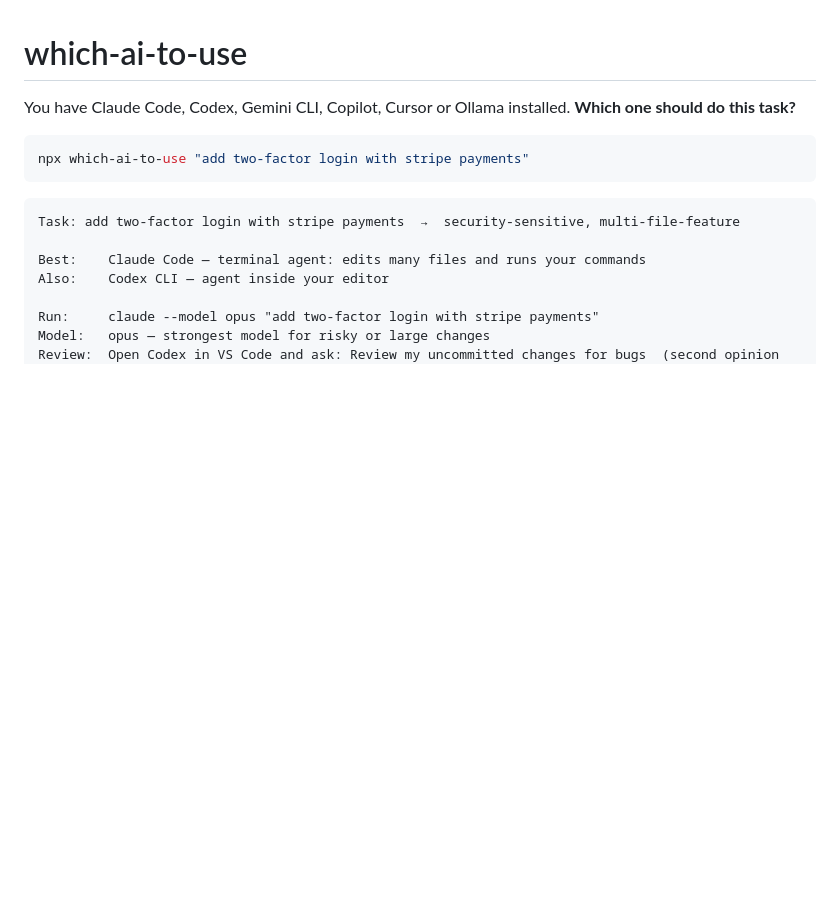
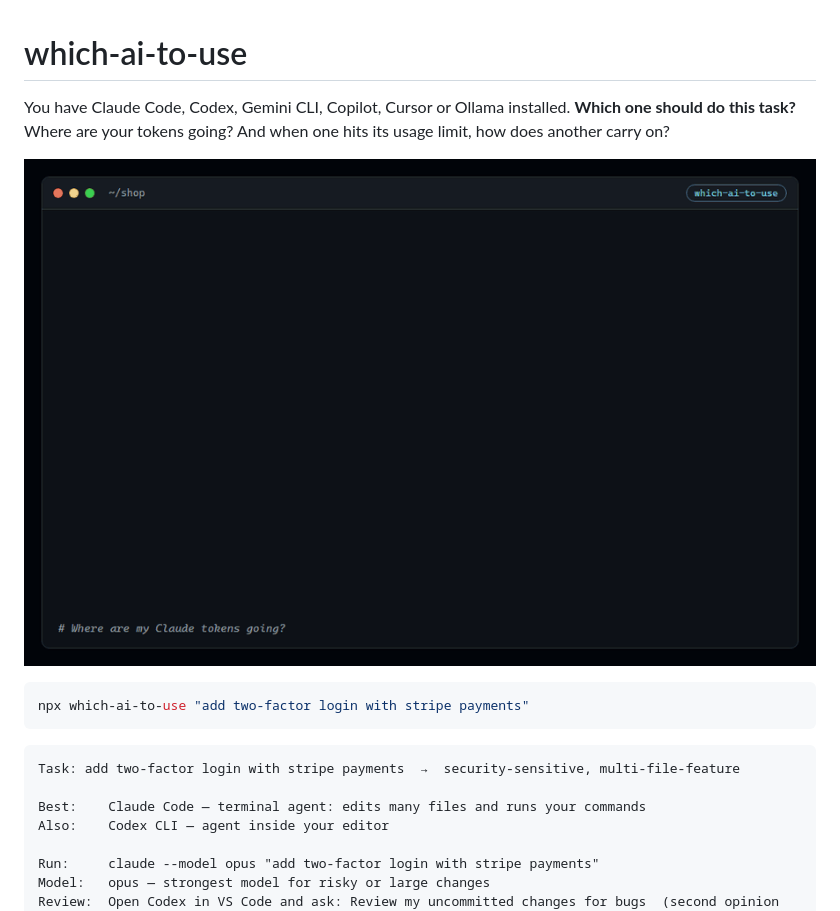
Before and after one commit to WST2002/which-ai-to-use, a Markdown page: README.md, the part around the change. Rendered like a GitHub page; pictures changed too: media/which-ai-to-use-demo.gif (added); blank space fills up the shorter version.

Commit message:
Add a demo GIF of the token check and handoff
Made from real output of the tool on a sample project.

````diff
--- a/README.md
+++ b/README.md
@@ -1,6 +1,8 @@
 # which-ai-to-use
 
-You have Claude Code, Codex, Gemini CLI, Copilot, Cursor or Ollama installed. **Which one should do this task?**
+You have Claude Code, Codex, Gemini CLI, Copilot, Cursor or Ollama installed. **Which one should do this task?** Where are your tokens going? And when one hits its usage limit, how does another carry on?
+
+![which-ai-to-use finds wasted tokens and hands a task to another AI when Claude hits its limit](media/which-ai-to-use-demo.gif)
 
 ```bash
 npx which-ai-to-use "add two-factor login with stripe payments"
````
